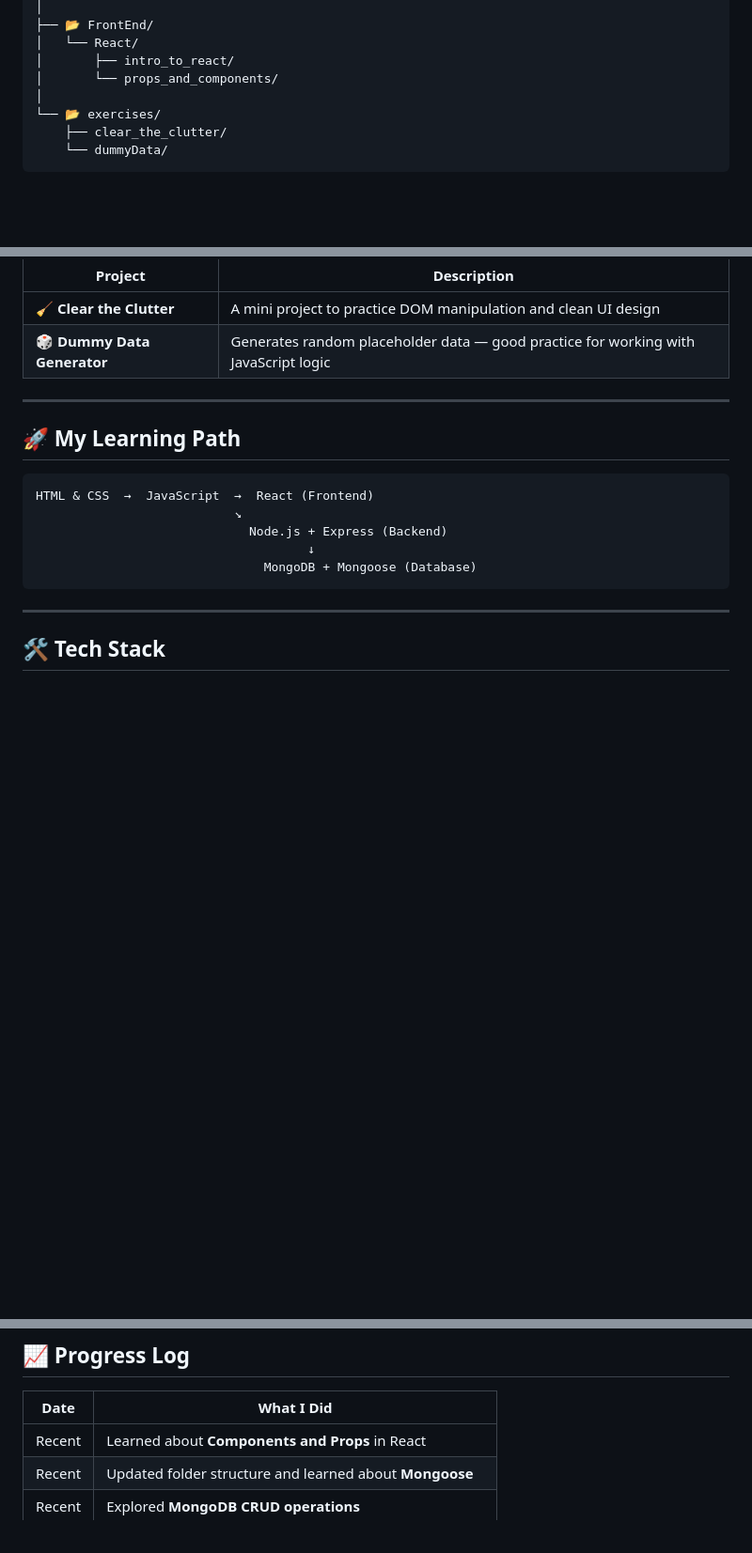
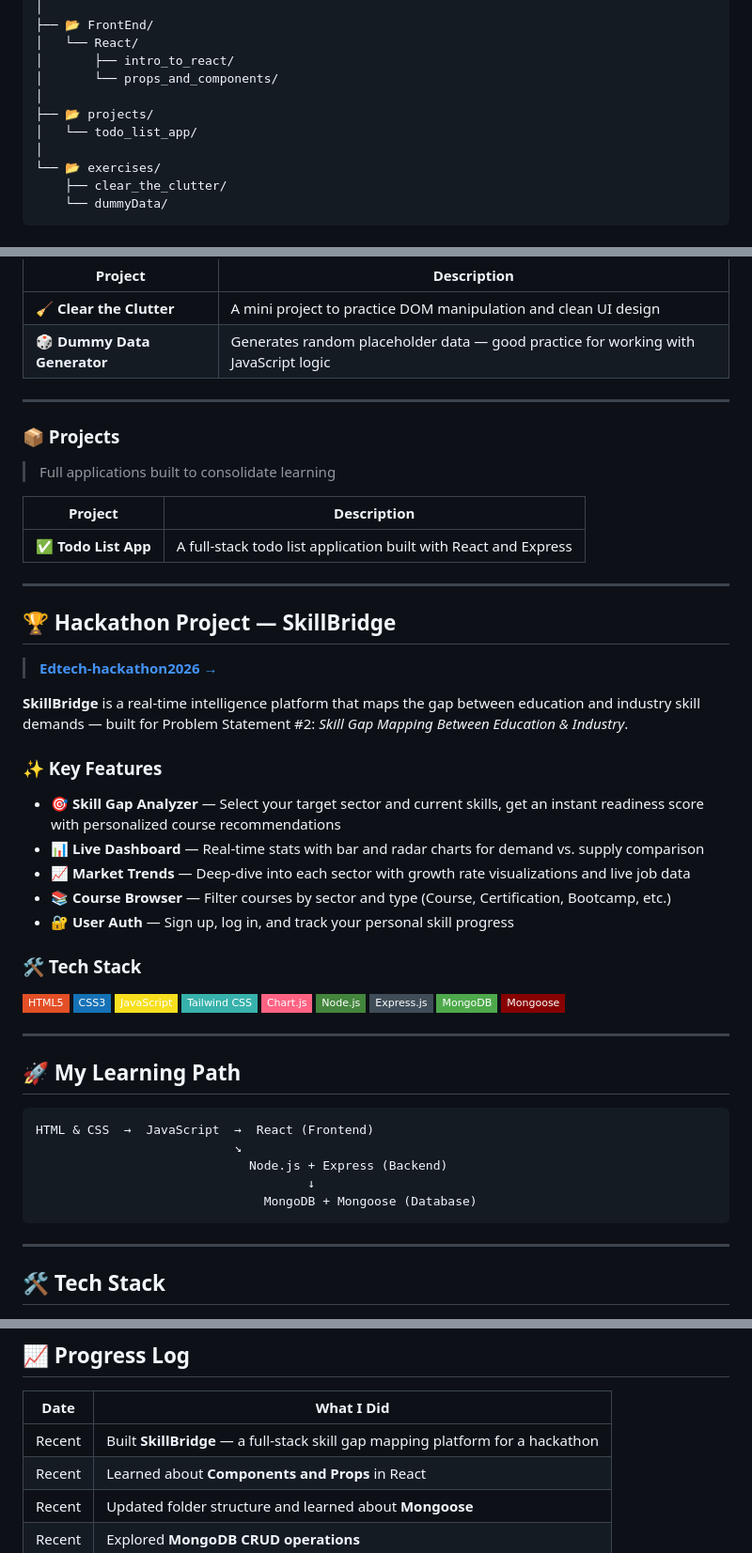
Before and after one commit to Yuki-Sn0ww/Web-Develpment, a Markdown page: README.md, 3 parts joined by grey strips. Shown at 94% size. Drawn GitHub-style; badges without logos; blank space fills up the shorter version.

Commit message:
docs: add SkillBridge hackathon project reference to README
Co-authored-by: Yuki-Sn0ww <219070963+Yuki-Sn0ww@users.noreply.github.com>

````diff
--- a/README.md
+++ b/README.md
@@ -40,6 +40,9 @@ Web-Development/
 │   └── React/
 │       ├── intro_to_react/
 │       └── props_and_components/
+│
+├── 📂 projects/
+│   └── todo_list_app/
 │
 └── 📂 exercises/
     ├── clear_the_clutter/
@@ -93,6 +96,42 @@ Web-Development/
 
 ---
 
+### 📦 Projects
+> Full applications built to consolidate learning
+
+| Project | Description |
+|---------|-------------|
+| ✅ **Todo List App** | A full-stack todo list application built with React and Express |
+
+---
+
+## 🏆 Hackathon Project — SkillBridge
+
+> **[Edtech-hackathon2026 →](https://github.com/Yuki-Sn0ww/Edtech-hackathon2026)**
+
+**SkillBridge** is a real-time intelligence platform that maps the gap between education and industry skill demands — built for Problem Statement #2: *Skill Gap Mapping Between Education & Industry*.
+
+### ✨ Key Features
+- 🎯 **Skill Gap Analyzer** — Select your target sector and current skills, get an instant readiness score with personalized course recommendations
+- 📊 **Live Dashboard** — Real-time stats with bar and radar charts for demand vs. supply comparison
+- 📈 **Market Trends** — Deep-dive into each sector with growth rate visualizations and live job data
+- 📚 **Course Browser** — Filter courses by sector and type (Course, Certification, Bootcamp, etc.)
+- 🔐 **User Auth** — Sign up, log in, and track your personal skill progress
+
+### 🛠️ Tech Stack
+
+![HTML](https://img.shields.io/badge/HTML5-E34F26?style=flat-square&logo=html5&logoColor=white)
+![CSS](https://img.shields.io/badge/CSS3-1572B6?style=flat-square&logo=css3&logoColor=white)
+![JavaScript](https://img.shields.io/badge/JavaScript-F7DF1E?style=flat-square&logo=javascript&logoColor=black)
+![Tailwind CSS](https://img.shields.io/badge/Tailwind_CSS-38B2AC?style=flat-square&logo=tailwind-css&logoColor=white)
+![Chart.js](https://img.shields.io/badge/Chart.js-FF6384?style=flat-square&logo=chartdotjs&logoColor=white)
+![Node.js](https://img.shields.io/badge/Node.js-43853D?style=flat-square&logo=node.js&logoColor=white)
+![Express](https://img.shields.io/badge/Express.js-404D59?style=flat-square&logo=express)
+![MongoDB](https://img.shields.io/badge/MongoDB-4EA94B?style=flat-square&logo=mongodb&logoColor=white)
+![Mongoose](https://img.shields.io/badge/Mongoose-880000?style=flat-square&logo=mongoose&logoColor=white)
+
+---
+
 ## 🚀 My Learning Path
 
 ```
@@ -123,6 +162,7 @@ HTML & CSS  →  JavaScript  →  React (Frontend)
 
 | Date | What I Did |
 |------|------------|
+| Recent | Built **SkillBridge** — a full-stack skill gap mapping platform for a hackathon |
 | Recent | Learned about **Components and Props** in React |
 | Recent | Updated folder structure and learned about **Mongoose** |
 | Recent | Explored **MongoDB CRUD operations** |
````
